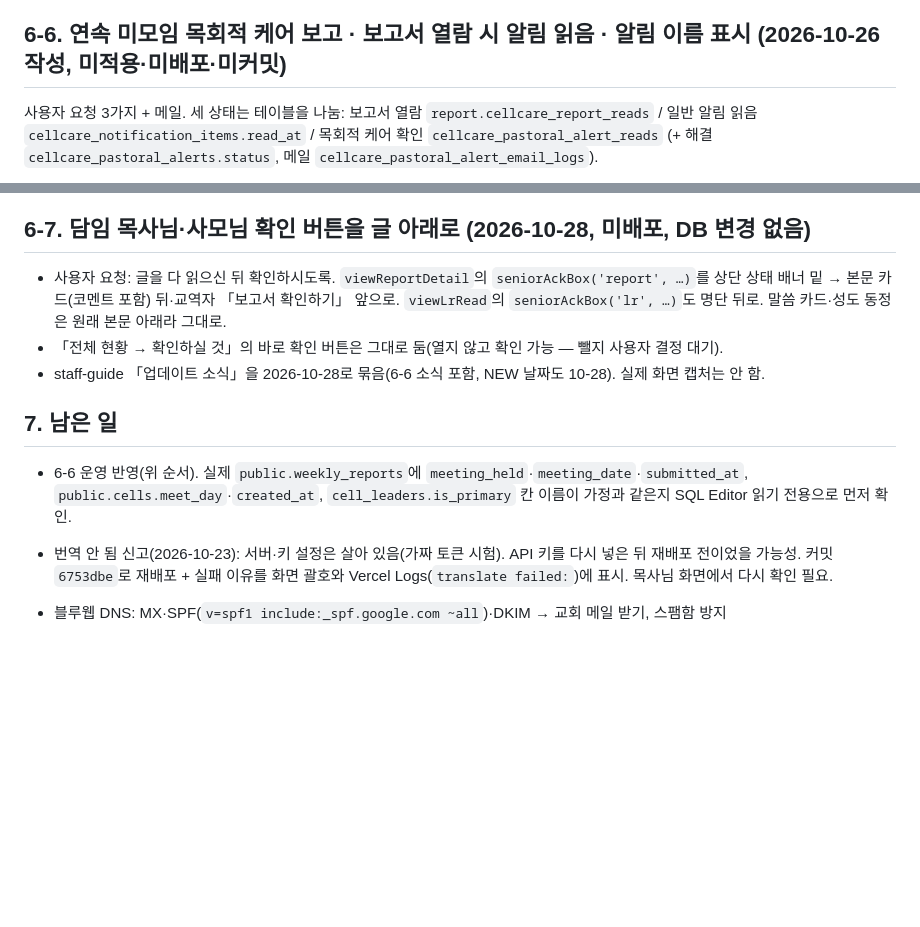
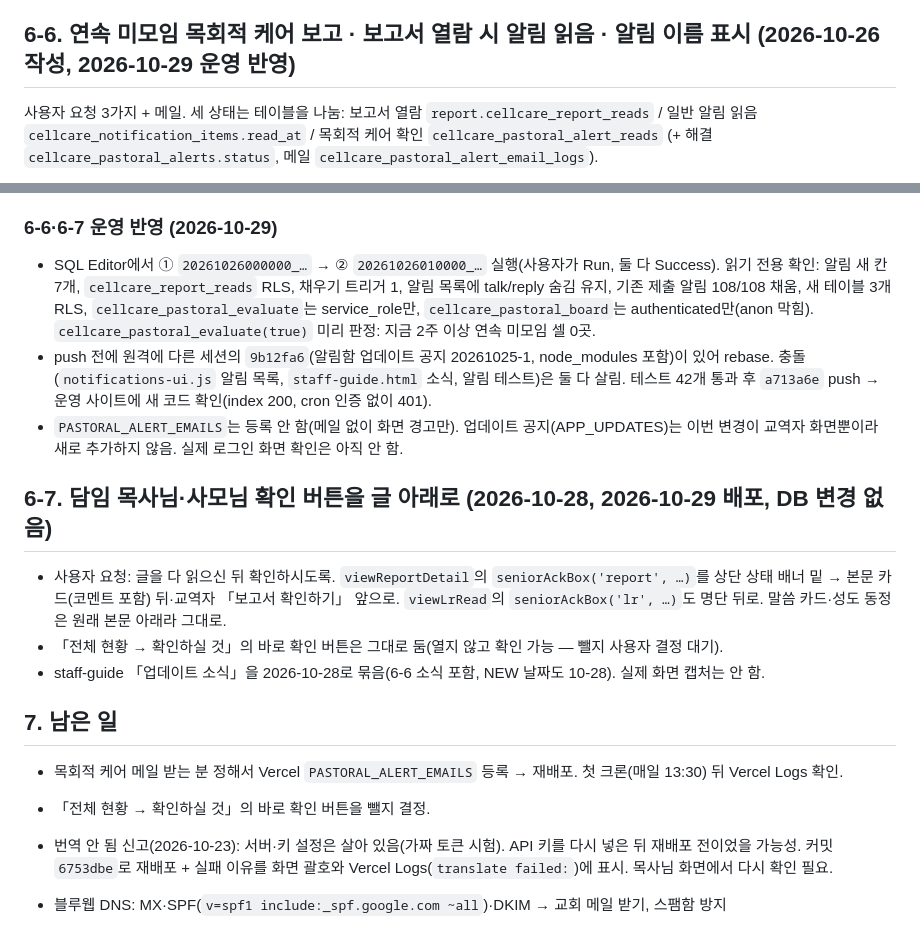
Before and after one commit to tlc-sites/cell-care, a Markdown page: docs/HANDOFF.md, 2 parts joined by grey strips. Drawn GitHub-style; blank space fills up the shorter version.

Commit message:
docs: 6-6·6-7 운영 반영 기록
Co-Authored-By: Claude Opus 5.5 <noreply@anthropic.com>

```diff
--- a/docs/HANDOFF.md
+++ b/docs/HANDOFF.md
@@ -123,7 +123,7 @@ Claude(웹) 세션에서 2026-10-14 ~ 10-21에 만든 부분의 정리입니다.
 - 검증: `npm test` 30개 통과(새 `tests/senior-acks.test.mjs`). 화면 미리보기(예시 데이터) 캡처는 scratchpad에서 확인. 셀원 이슈 화면의 동정 확인 버튼은 예시 데이터에 동정이 없어 캡처로 못 봄. 실제 계정 확인 안 함.
 - 안내: staff-guide 2026-10-23 「업데이트 소식」, 성도 동정 본문 NEW.
 
-## 6-6. 연속 미모임 목회적 케어 보고 · 보고서 열람 시 알림 읽음 · 알림 이름 표시 (2026-10-26 작성, **미적용·미배포·미커밋**)
+## 6-6. 연속 미모임 목회적 케어 보고 · 보고서 열람 시 알림 읽음 · 알림 이름 표시 (2026-10-26 작성, 2026-10-29 운영 반영)
 
 사용자 요청 3가지 + 메일. 세 상태는 테이블을 나눔: 보고서 열람 `report.cellcare_report_reads` / 일반 알림 읽음 `cellcare_notification_items.read_at` / 목회적 케어 확인 `cellcare_pastoral_alert_reads` (+ 해결 `cellcare_pastoral_alerts.status`, 메일 `cellcare_pastoral_alert_email_logs`).
 
@@ -139,14 +139,20 @@ Claude(웹) 세션에서 2026-10-14 ~ 10-21에 만든 부분의 정리입니다.
 - **수정**: ①의 `cellcare_notification_list` 재생성 본문이 10/21 버전 기준이라 10/22에 넣은 「지운 보고서 대화(`talk-%`) 알림 숨김」이 빠져 있었음. 운영 본문 md5가 `20261022000000` 본문과 같음을 확인한 뒤 ①에 `talk-%` 조건을 다시 넣음. 테스트 DB에 `report.cellcare_report_talk` 추가, `tests/report-reads.test.mjs`에 회귀 테스트 추가 → `npm test` 41개 통과.
 - 운영 DB 적용(①·②)·`PASTORAL_ALERT_EMAILS` 등록·push는 **아직 안 함**. 받는 메일 주소도 미정(비우면 화면 경고만).
 
-## 6-7. 담임 목사님·사모님 확인 버튼을 글 아래로 (2026-10-28, 미배포, DB 변경 없음)
+### 6-6·6-7 운영 반영 (2026-10-29)
+- SQL Editor에서 ① `20261026000000_…` → ② `20261026010000_…` 실행(사용자가 Run, 둘 다 Success). 읽기 전용 확인: 알림 새 칸 7개, `cellcare_report_reads` RLS, 채우기 트리거 1, 알림 목록에 talk/reply 숨김 유지, 기존 제출 알림 108/108 채움, 새 테이블 3개 RLS, `cellcare_pastoral_evaluate`는 service_role만, `cellcare_pastoral_board`는 authenticated만(anon 막힘). `cellcare_pastoral_evaluate(true)` 미리 판정: 지금 2주 이상 연속 미모임 셀 0곳.
+- push 전에 원격에 다른 세션의 `9b12fa6`(알림함 업데이트 공지 20261025-1, node_modules 포함)이 있어 rebase. 충돌(`notifications-ui.js` 알림 목록, `staff-guide.html` 소식, 알림 테스트)은 둘 다 살림. 테스트 42개 통과 후 `a713a6e` push → 운영 사이트에 새 코드 확인(index 200, cron 인증 없이 401).
+- `PASTORAL_ALERT_EMAILS`는 등록 안 함(메일 없이 화면 경고만). 업데이트 공지(APP_UPDATES)는 이번 변경이 교역자 화면뿐이라 새로 추가하지 않음. 실제 로그인 화면 확인은 아직 안 함.
+
+## 6-7. 담임 목사님·사모님 확인 버튼을 글 아래로 (2026-10-28, 2026-10-29 배포, DB 변경 없음)
 - 사용자 요청: 글을 다 읽으신 뒤 확인하시도록. `viewReportDetail`의 `seniorAckBox('report', …)`를 상단 상태 배너 밑 → 본문 카드(코멘트 포함) 뒤·교역자 「보고서 확인하기」 앞으로. `viewLrRead`의 `seniorAckBox('lr', …)`도 명단 뒤로. 말씀 카드·성도 동정은 원래 본문 아래라 그대로.
 - 「전체 현황 → 확인하실 것」의 바로 확인 버튼은 그대로 둠(열지 않고 확인 가능 — 뺄지 사용자 결정 대기).
 - staff-guide 「업데이트 소식」을 2026-10-28로 묶음(6-6 소식 포함, NEW 날짜도 10-28). 실제 화면 캡처는 안 함.
 
 ## 7. 남은 일
 
-- 6-6 운영 반영(위 순서). 실제 `public.weekly_reports`에 `meeting_held`·`meeting_date`·`submitted_at`, `public.cells.meet_day`·`created_at`, `cell_leaders.is_primary` 칸 이름이 가정과 같은지 SQL Editor 읽기 전용으로 먼저 확인.
+- 목회적 케어 메일 받는 분 정해서 Vercel `PASTORAL_ALERT_EMAILS` 등록 → 재배포. 첫 크론(매일 13:30) 뒤 Vercel Logs 확인.
+- 「전체 현황 → 확인하실 것」의 바로 확인 버튼을 뺄지 결정.
 
 - 번역 안 됨 신고(2026-10-23): 서버·키 설정은 살아 있음(가짜 토큰 시험). API 키를 다시 넣은 뒤 재배포 전이었을 가능성. 커밋 `6753dbe`로 재배포 + 실패 이유를 화면 괄호와 Vercel Logs(`translate failed:`)에 표시. 목사님 화면에서 다시 확인 필요.
 
```
